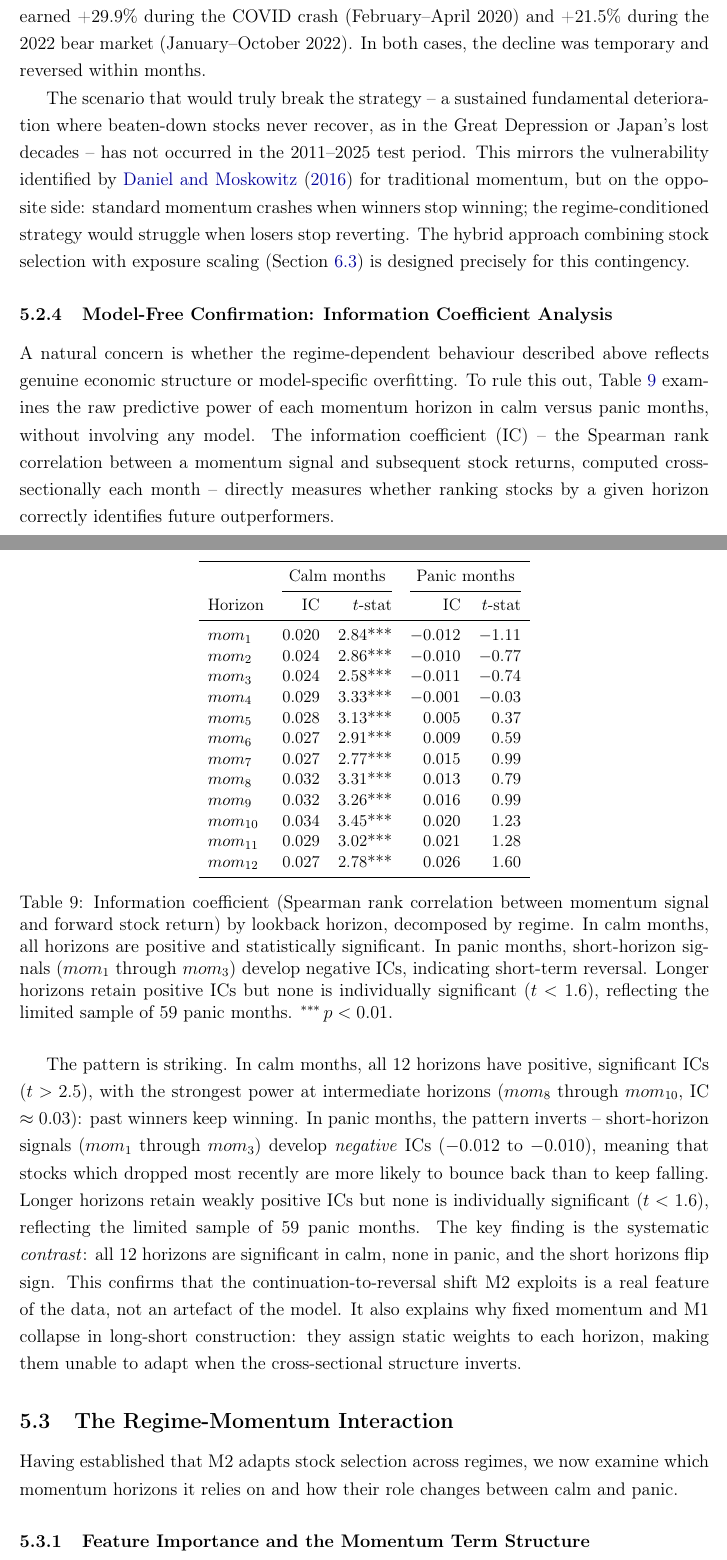
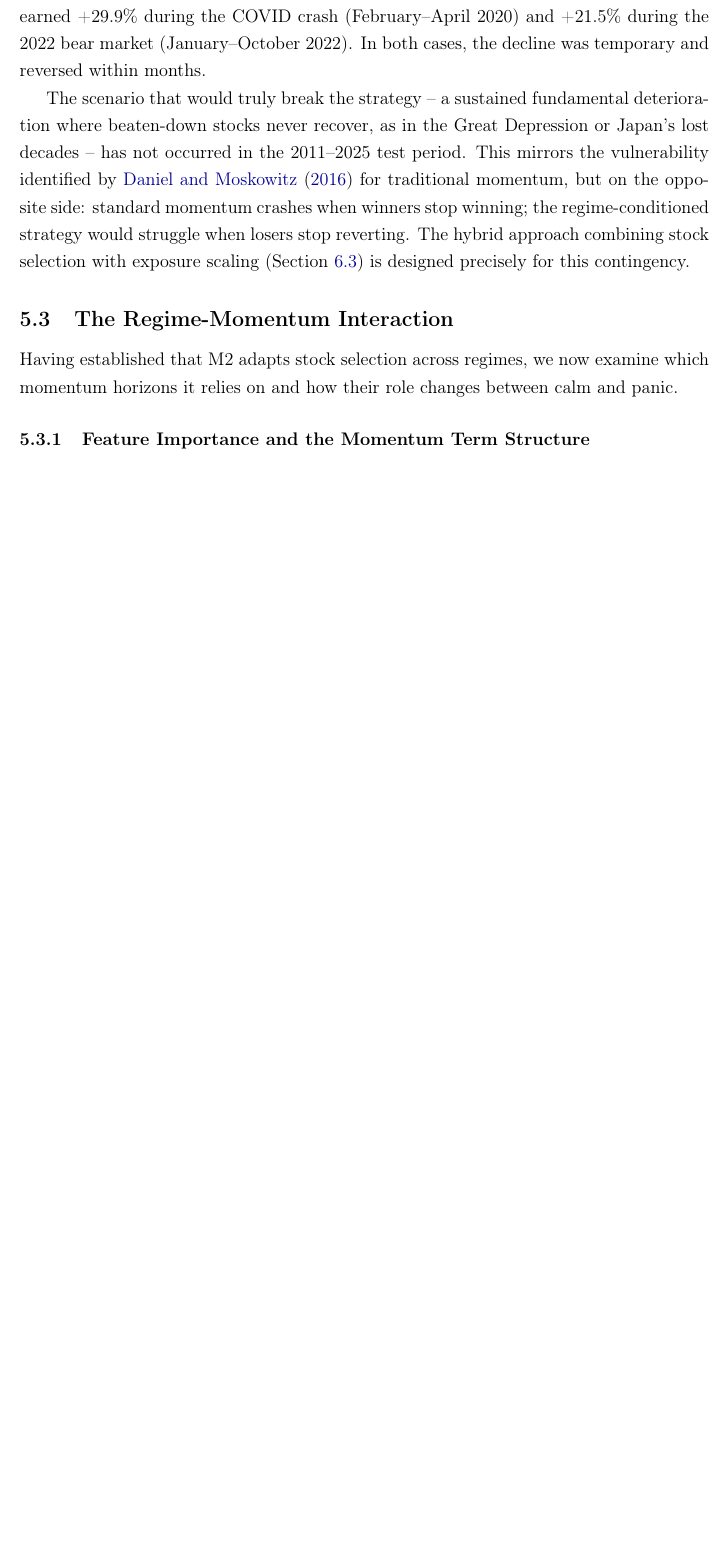
Before and after one commit to giladgang/momentum_regime, a LaTeX paper (main.tex, which reads latex/main_results.tex): two parts of pages 41 and 42 of 76 before the commit and part of page 40 of 74 after it, the two joined at a grey line, cut so that both start at the same text, the shorter picture padded with empty space. Compiled offline with pdfLaTeX.

Commit message:
Remove IC analysis section, update roadmap and conclusion references
IC analysis removed from Section 5.2 -- the regime-momentum interaction
section (5.3) now provides sufficient evidence for the continuation-reversal
shift through z-scores, SHAP, tree paths, and depth analysis.

Co-Authored-By: Claude Opus 4.6 (1M context) <noreply@anthropic.com>

```diff
--- a/latex/main_results.tex
+++ b/latex/main_results.tex
@@ -92,14 +92,6 @@ The strategy can absorb substantial downturns. Even a 12-month recession -- roug
 The historical stress periods in the test sample confirm the reversal mechanism: M2 earned +29.9\% during the COVID crash (February--April 2020) and +21.5\% during the 2022 bear market (January--October 2022). In both cases, the decline was temporary and reversed within months.
 
 The scenario that would truly break the strategy -- a sustained fundamental deterioration where beaten-down stocks never recover, as in the Great Depression or Japan's lost decades -- has not occurred in the 2011--2025 test period. This mirrors the vulnerability identified by \citet{DanielMoskowitz2016} for traditional momentum, but on the opposite side: standard momentum crashes when winners stop winning; the regime-conditioned strategy would struggle when losers stop reverting. The hybrid approach combining stock selection with exposure scaling (Section~\ref{sec:future_work}) is designed precisely for this contingency.
-
-\subsubsection{Model-Free Confirmation: Information Coefficient Analysis}\label{sec:ic_analysis}
-
-A natural concern is whether the regime-dependent behaviour described above reflects genuine economic structure or model-specific overfitting. To rule this out, Table~\ref{tab:ic_rotation} examines the raw predictive power of each momentum horizon in calm versus panic months, without involving any model. The information coefficient (IC) -- the Spearman rank correlation between a momentum signal and subsequent stock returns, computed cross-sectionally each month -- directly measures whether ranking stocks by a given horizon correctly identifies future outperformers.
-
-\input{tables/table_ic_rotation}
-
-The pattern is striking. In calm months, all 12 horizons have positive, significant ICs ($t > 2.5$), with the strongest power at intermediate horizons ($mom_8$ through $mom_{10}$, IC $\approx 0.03$): past winners keep winning. In panic months, the pattern inverts -- short-horizon signals ($mom_1$ through $mom_3$) develop \emph{negative} ICs ($-$0.012 to $-$0.010), meaning that stocks which dropped most recently are more likely to bounce back than to keep falling. Longer horizons retain weakly positive ICs but none is individually significant ($t < 1.6$), reflecting the limited sample of 59 panic months. The key finding is the systematic \emph{contrast}: all 12 horizons are significant in calm, none in panic, and the short horizons flip sign. This confirms that the continuation-to-reversal shift M2 exploits is a real feature of the data, not an artefact of the model. It also explains why fixed momentum and M1 collapse in long-short construction: they assign static weights to each horizon, making them unable to adapt when the cross-sectional structure inverts.
 
 
 \subsection{The Regime-Momentum Interaction}\label{sec:shap_results}
```
Also changed, not shown: latex/conclusion.tex (+1 -1 lines), latex/main_results.tex (2 more changed lines).
